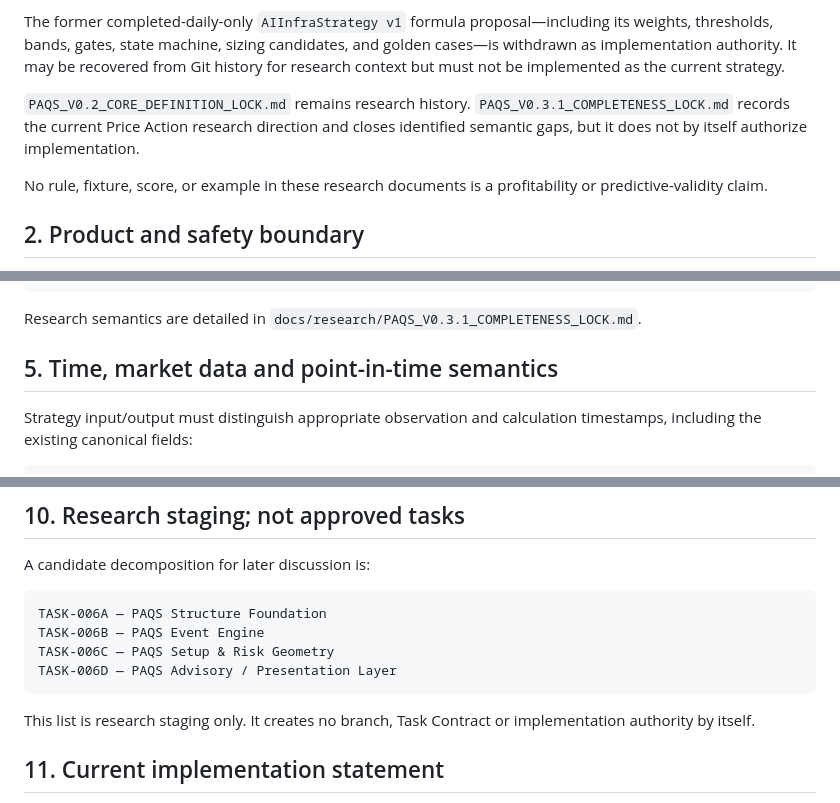
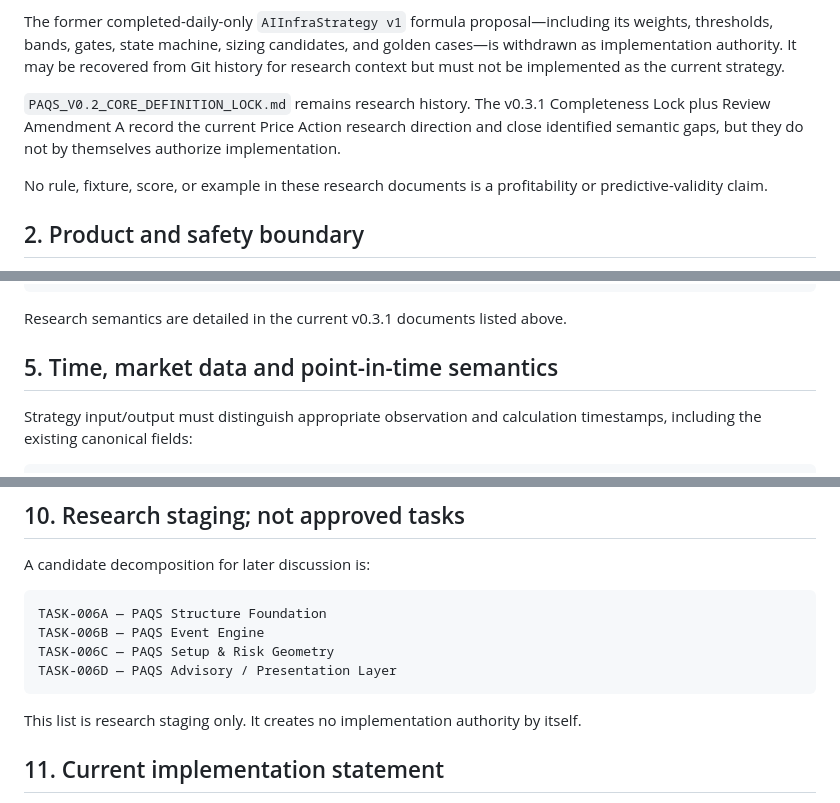
Before and after one commit to ahhhhzzz/ai-infra-quant, a Markdown page: docs/STRATEGY_SPEC.md, 3 parts joined by grey strips. Drawn GitHub-style.

````diff
--- a/docs/STRATEGY_SPEC.md
+++ b/docs/STRATEGY_SPEC.md
@@ -25,7 +26,7 @@ Instruction precedence remains:
 
 The former completed-daily-only `AIInfraStrategy v1` formula proposal—including its weights, thresholds, bands, gates, state machine, sizing candidates, and golden cases—is withdrawn as implementation authority. It may be recovered from Git history for research context but must not be implemented as the current strategy.
 
-`PAQS_V0.2_CORE_DEFINITION_LOCK.md` remains research history. `PAQS_V0.3.1_COMPLETENESS_LOCK.md` records the current Price Action research direction and closes identified semantic gaps, but it does not by itself authorize implementation.
+`PAQS_V0.2_CORE_DEFINITION_LOCK.md` remains research history. The v0.3.1 Completeness Lock plus Review Amendment A record the current Price Action research direction and close identified semantic gaps, but they do not by themselves authorize implementation.
 
 No rule, fixture, score, or example in these research documents is a profitability or predictive-validity claim.
 
@@ -142,7 +143,7 @@ Advisory State
 Optional derived Score / Ranking
 ```
 
-Research semantics are detailed in `docs/research/PAQS_V0.3.1_COMPLETENESS_LOCK.md`.
+Research semantics are detailed in the current v0.3.1 documents listed above.
 
 ## 5. Time, market data and point-in-time semantics
 
@@ -268,7 +271,7 @@ TASK-006C — PAQS Setup & Risk Geometry
 TASK-006D — PAQS Advisory / Presentation Layer
 ```
 
-This list is research staging only. It creates no branch, Task Contract or implementation authority by itself.
+This list is research staging only. It creates no implementation authority by itself.
 
 ## 11. Current implementation statement
 
````
Also changed, not shown: other parts of docs/STRATEGY_SPEC.md (+9 -6 lines).
